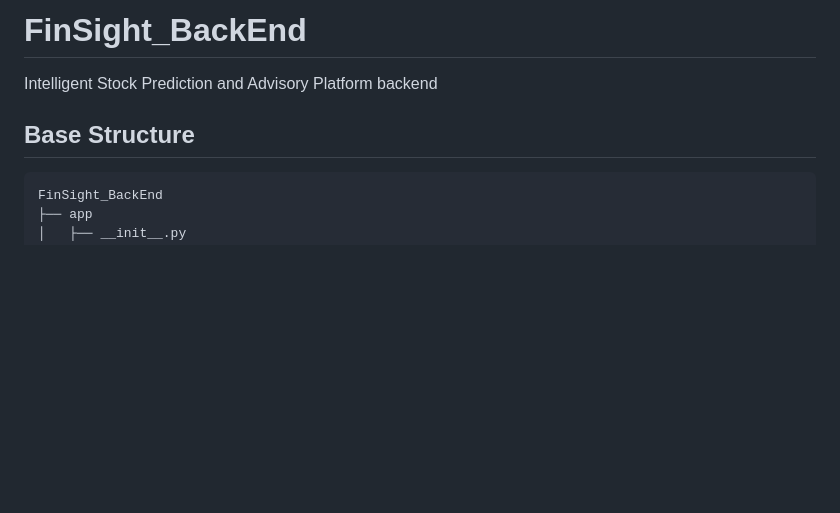
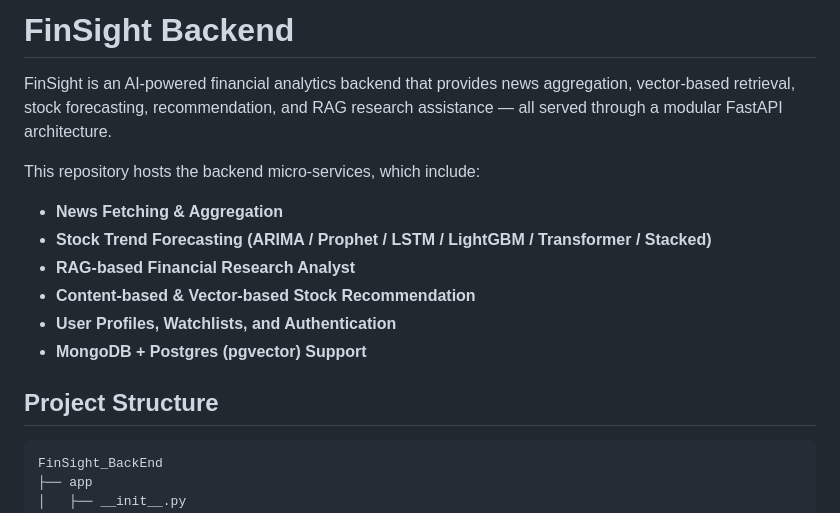
Before and after one commit to Rookkie7/IRS-PM-2025-09-10-AIS07FT-GRP6-FinSight, a Markdown page: README.md, the part around one of its changes. Drawn GitHub-style; blank space fills up the shorter version.

Commit message:
Revise README for clarity and completeness
Updated README to reflect project details, prerequisites, and installation instructions.

````diff
--- a/README.md
+++ b/README.md
@@ -1,7 +1,16 @@
-# FinSight_BackEnd
-Intelligent Stock Prediction and Advisory Platform backend
+# FinSight Backend
 
-## Base Structure
+FinSight is an AI-powered financial analytics backend that provides news aggregation, vector-based retrieval, stock forecasting, recommendation, and RAG research assistance — all served through a modular FastAPI architecture.
+
+This repository hosts the backend micro-services, which include:
+- **News Fetching & Aggregation**
+- **Stock Trend Forecasting (ARIMA / Prophet / LSTM / LightGBM / Transformer / Stacked)**
+- **RAG-based Financial Research Analyst**
+- **Content-based & Vector-based Stock Recommendation**
+- **User Profiles, Watchlists, and Authentication**
+- **MongoDB + Postgres (pgvector) Support**
+
+## **Project Structure**
 
 ```
 FinSight_BackEnd
````
Also changed, not shown: other parts of README.md (+80 -0 lines).
